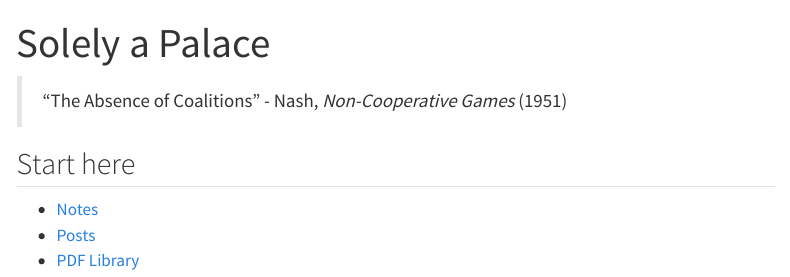
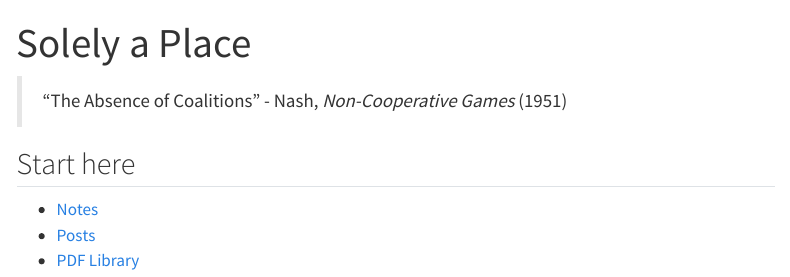
Before and after one commit to Sorenqwer/my-notes-site, a Quarto document (index.qmd): the page in a window 1100 px wide, from its top. Rendered offline with R 4.5, knitr and Pandoc in place of Quarto, with nearby package versions; menus at the side of the page are left out.

Commit message:
Update homepage text

```diff
--- a/index.qmd
+++ b/index.qmd
@@ -1,5 +1,5 @@
 ---
-title: "Solely a Palace"
+title: "Solely a Place"
 page-layout: full
 title-block-banner: true
 ---
```
Also changed, not shown: .quarto/idx/index.qmd.json, docs/search.json, 1 other file.
